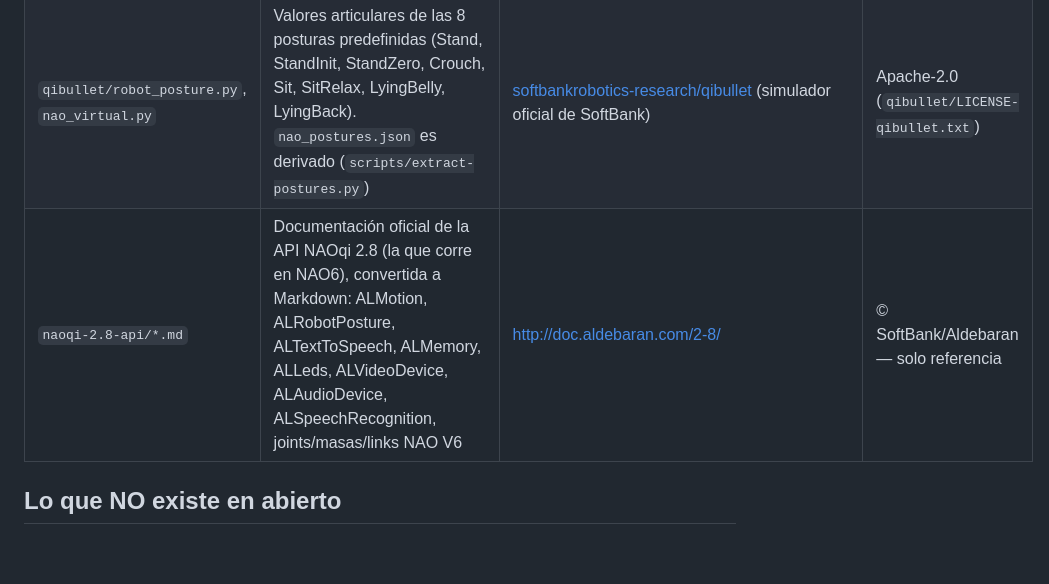
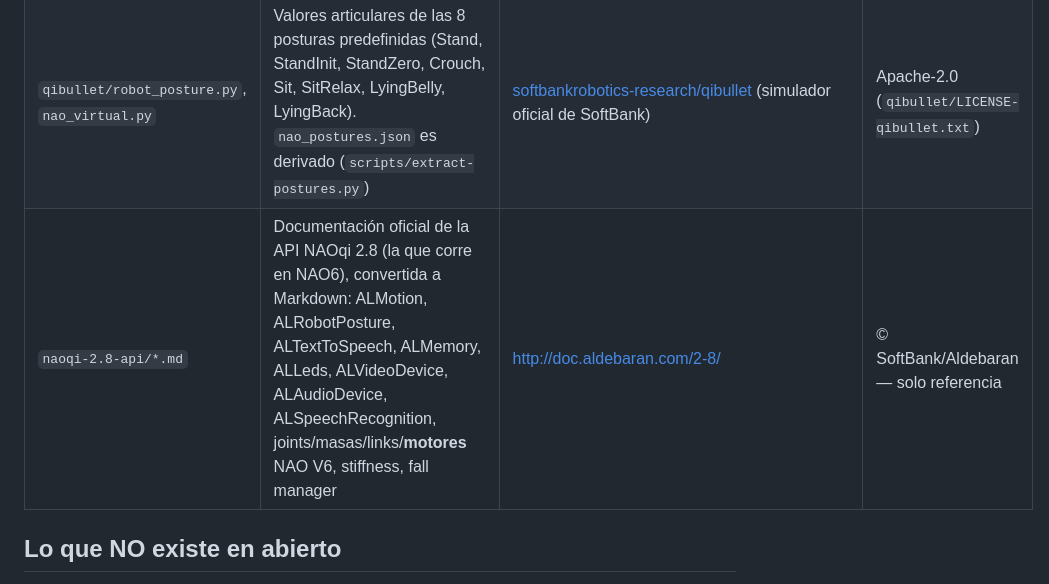
Before and after one commit to spartanoscar/nao-web, a Markdown page: reference/README.md, the part around the change. Rendered like a GitHub page; blank space fills up the shorter version.

Commit message:
reference: docs NAOqi 2.8 de motores NAO V6, stiffness y fall manager
motors_naov6: modelo, torque de bloqueo, velocidad sin carga y reducción por joint.
control-stiffness: stiffness = límite de torque del motor.

```diff
--- a/reference/README.md
+++ b/reference/README.md
@@ -9,7 +9,7 @@ todo lo que implementamos en el simulador se deriva o se valida contra esto.
 | `urdf/naoV40.urdf` | Igual, versión V4 (para comparar) | idem | BSD-3 |
 | `motions/*.motion` | Animaciones por keyframes (HandWave, TaiChi, Forwards, Shoot, StandUpFromFront…) en formato CSV `tiempo,pose,joint1,joint2…` (`*` = sin cambio) | [cyberbotics/webots](https://github.com/cyberbotics/webots) `projects/robots/softbank/nao/motions` | Apache-2.0 (`motions/LICENSE-webots.txt`) |
 | `qibullet/robot_posture.py`, `nao_virtual.py` | Valores articulares de las 8 posturas predefinidas (Stand, StandInit, StandZero, Crouch, Sit, SitRelax, LyingBelly, LyingBack). `nao_postures.json` es derivado (`scripts/extract-postures.py`) | [softbankrobotics-research/qibullet](https://github.com/softbankrobotics-research/qibullet) (simulador oficial de SoftBank) | Apache-2.0 (`qibullet/LICENSE-qibullet.txt`) |
-| `naoqi-2.8-api/*.md` | Documentación oficial de la API NAOqi 2.8 (la que corre en NAO6), convertida a Markdown: ALMotion, ALRobotPosture, ALTextToSpeech, ALMemory, ALLeds, ALVideoDevice, ALAudioDevice, ALSpeechRecognition, joints/masas/links NAO V6 | http://doc.aldebaran.com/2-8/ | © SoftBank/Aldebaran — solo referencia |
+| `naoqi-2.8-api/*.md` | Documentación oficial de la API NAOqi 2.8 (la que corre en NAO6), convertida a Markdown: ALMotion, ALRobotPosture, ALTextToSpeech, ALMemory, ALLeds, ALVideoDevice, ALAudioDevice, ALSpeechRecognition, joints/masas/links/**motores** NAO V6, stiffness, fall manager | http://doc.aldebaran.com/2-8/ | © SoftBank/Aldebaran — solo referencia |
 
 ## Lo que NO existe en abierto
 
```
